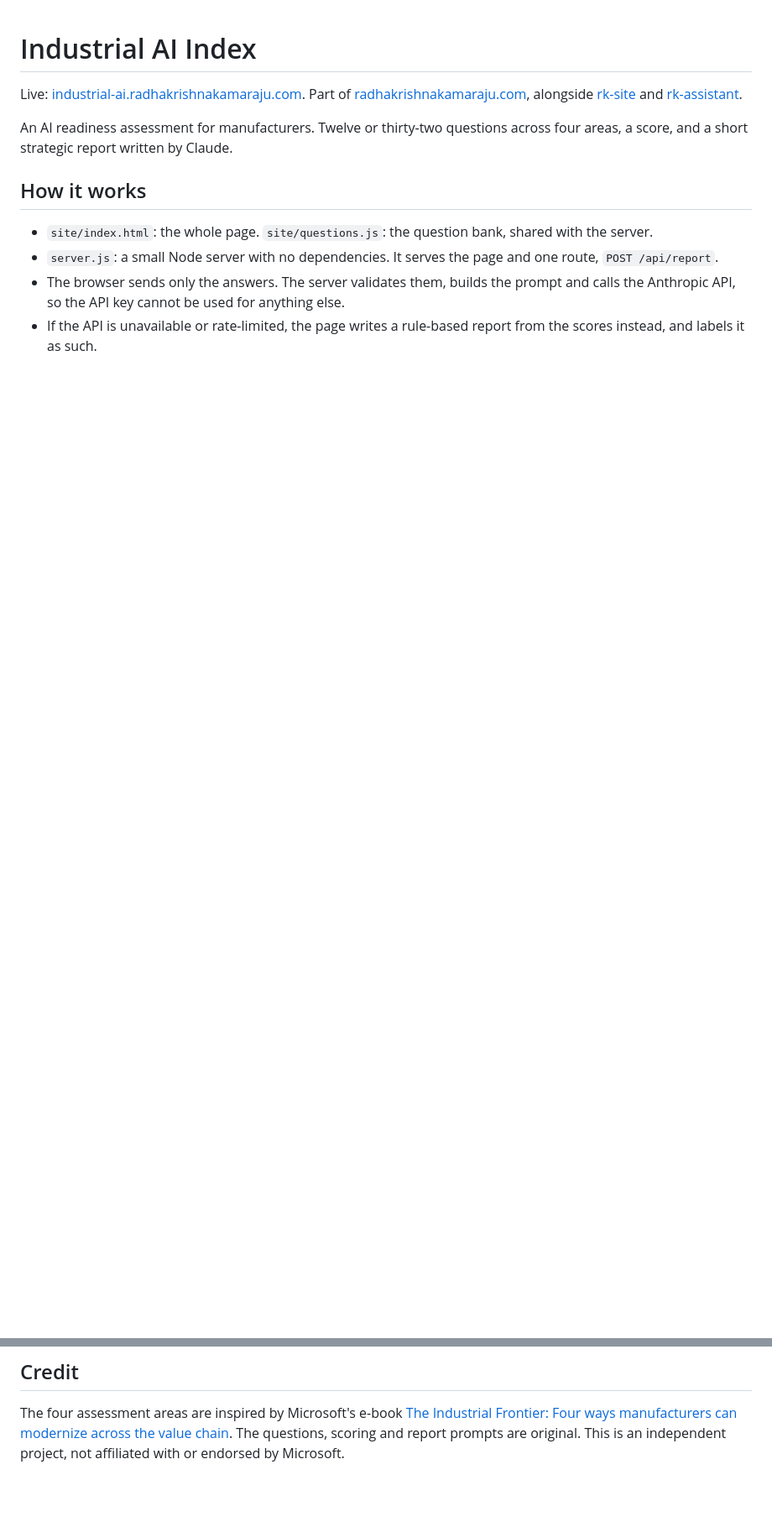
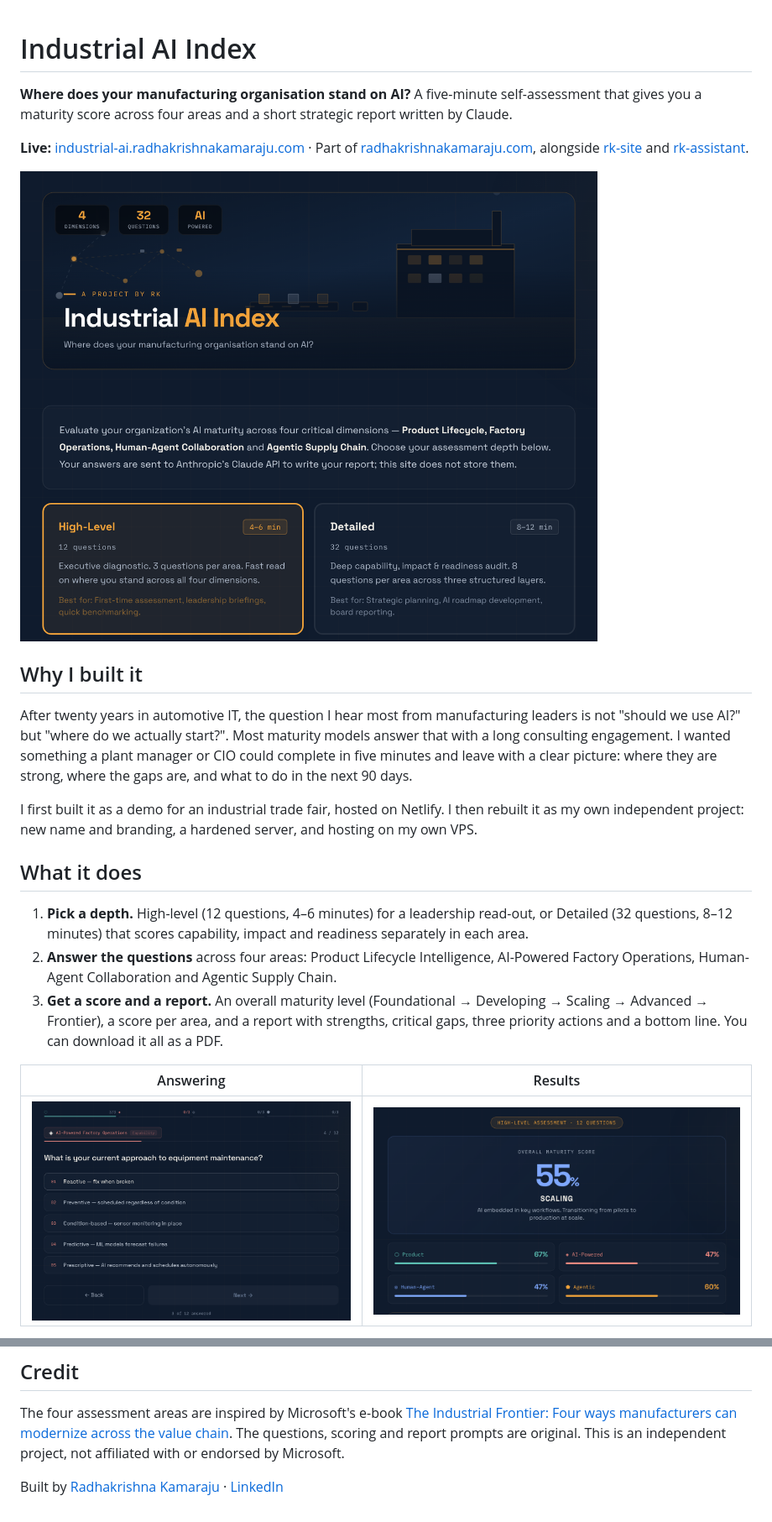
Before and after one commit to radhakrishna-kamaraju/industrial-ai-index, a Markdown page: README.md, 2 parts joined by grey strips. Shown at 84% size. Rendered like a GitHub page; pictures changed too: docs/screenshot-intro.png (added), docs/screenshot-question.png (added), docs/screenshot-results.png (added); blank space fills up the shorter version.

Commit message:
README: case study with screenshots, architecture, design decisions
Co-Authored-By: Claude Opus 5.5 <noreply@anthropic.com>
Claude-Session: https://claude.ai/code/session_018W5kxzCPgyhY8Bb1pnAw8g

```diff
--- a/README.md
+++ b/README.md
@@ -1,12 +1,24 @@
 # Industrial AI Index
 
-Live: [industrial-ai.radhakrishnakamaraju.com](https://industrial-ai.radhakrishnakamaraju.com). Part of [radhakrishnakamaraju.com](https://radhakrishnakamaraju.com), alongside [rk-site](https://github.com/radhakrishna-kamaraju/rk-site) and [rk-assistant](https://github.com/radhakrishna-kamaraju/rk-assistant).
+**Where does your manufacturing organisation stand on AI?** A five-minute self-assessment that gives you a maturity score across four areas and a short strategic report written by Claude.
 
-An AI readiness assessment for manufacturers. Twelve or thirty-two questions across four areas, a score, and a short strategic report written by Claude.
+**Live:** [industrial-ai.radhakrishnakamaraju.com](https://industrial-ai.radhakrishnakamaraju.com) · Part of [radhakrishnakamaraju.com](https://radhakrishnakamaraju.com), alongside [rk-site](https://github.com/radhakrishna-kamaraju/rk-site) and [rk-assistant](https://github.com/radhakrishna-kamaraju/rk-assistant).
 
-## How it works
+![Industrial AI Index: choose a high-level or detailed assessment across four areas](docs/screenshot-intro.png)
 
-- `site/index.html`: the whole page. `site/questions.js`: the question bank, shared with the server.
-- `server.js`: a small Node server with no dependencies. It serves the page and one route, `POST /api/report`.
-- The browser sends only the answers. The server validates them, builds the prompt and calls the Anthropic API, so the API key cannot be used for anything else.
-- If the API is unavailable or rate-limited, the page writes a rule-based report from the scores instead, and labels it as such.
+## Why I built it
+
+After twenty years in automotive IT, the question I hear most from manufacturing leaders is not "should we use AI?" but "where do we actually start?". Most maturity models answer that with a long consulting engagement. I wanted something a plant manager or CIO could complete in five minutes and leave with a clear picture: where they are strong, where the gaps are, and what to do in the next 90 days.
+
+I first built it as a demo for an industrial trade fair, hosted on Netlify. I then rebuilt it as my own independent project: new name and branding, a hardened server, and hosting on my own VPS.
+
+## What it does
+
+1. **Pick a depth.** High-level (12 questions, 4–6 minutes) for a leadership read-out, or Detailed (32 questions, 8–12 minutes) that scores capability, impact and readiness separately in each area.
+2. **Answer the questions** across four areas: Product Lifecycle Intelligence, AI-Powered Factory Operations, Human-Agent Collaboration and Agentic Supply Chain.
+3. **Get a score and a report.** An overall maturity level (Foundational → Developing → Scaling → Advanced → Frontier), a score per area, and a report with strengths, critical gaps, three priority actions and a bottom line. You can download it all as a PDF.
+
+| Answering | Results |
+|---|---|
+| ![A question about equipment maintenance with five maturity options](docs/screenshot-question.png) | ![Overall score of 55%, Scaling, with a score for each of the four areas](docs/screenshot-results.png) |
+
@@ -35,3 +84,5 @@ Push to `main`; a cron job on the VPS pulls every 5 minutes and rebuilds the con
 The four assessment areas are inspired by Microsoft's e-book
 [The Industrial Frontier: Four ways manufacturers can modernize across the value chain](https://info.microsoft.com/ww-landing-the-industrial-frontier.html?lcid=en-us).
 The questions, scoring and report prompts are original. This is an independent project, not affiliated with or endorsed by Microsoft.
+
+Built by [Radhakrishna Kamaraju](https://radhakrishnakamaraju.com) · [LinkedIn](https://www.linkedin.com/in/radhakrishna-kamaraju/)
```
Also changed, not shown: other parts of README.md (+39 -2 lines).
